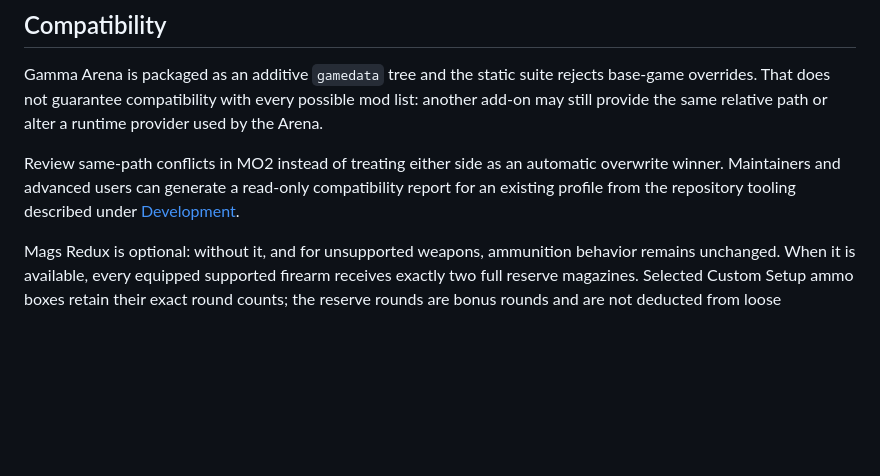
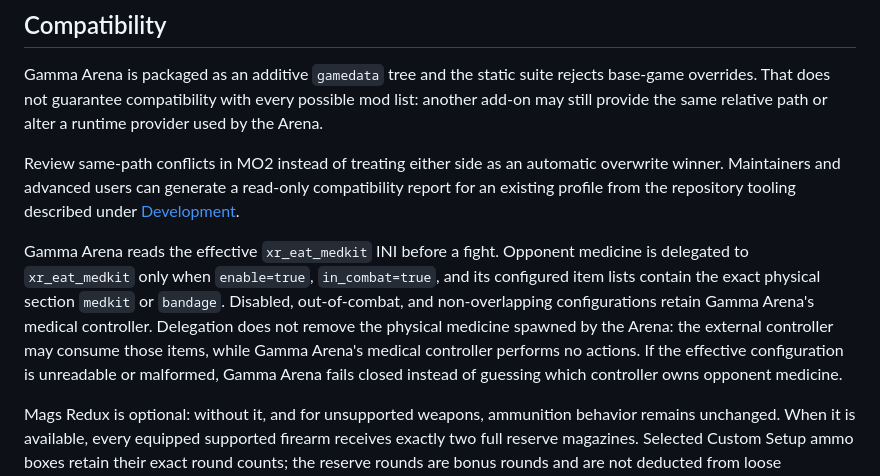
Before and after one commit to Xezard/GAMMA-Arena, a Markdown page: README.md, the part around the change. Drawn GitHub-style; blank space fills up the shorter version.

Commit message:
docs: explain NPC medical delegation

```diff
--- a/README.md
+++ b/README.md
@@ -66,6 +66,8 @@ The **Gamma Arena** MCM page controls the original Rostok commentator and crowd
 Gamma Arena is packaged as an additive `gamedata` tree and the static suite rejects base-game overrides. That does not guarantee compatibility with every possible mod list: another add-on may still provide the same relative path or alter a runtime provider used by the Arena.
 
 Review same-path conflicts in MO2 instead of treating either side as an automatic overwrite winner. Maintainers and advanced users can generate a read-only compatibility report for an existing profile from the repository tooling described under [Development](#development).
+
+Gamma Arena reads the effective `xr_eat_medkit` INI before a fight. Opponent medicine is delegated to `xr_eat_medkit` only when `enable=true`, `in_combat=true`, and its configured item lists contain the exact physical section `medkit` or `bandage`. Disabled, out-of-combat, and non-overlapping configurations retain Gamma Arena's medical controller. Delegation does not remove the physical medicine spawned by the Arena: the external controller may consume those items, while Gamma Arena's medical controller performs no actions. If the effective configuration is unreadable or malformed, Gamma Arena fails closed instead of guessing which controller owns opponent medicine.
 
 Mags Redux is optional: without it, and for unsupported weapons, ammunition behavior remains unchanged. When it is available, every equipped supported firearm receives exactly two full reserve magazines. Selected Custom Setup ammo boxes retain their exact round counts; the reserve rounds are bonus rounds and are not deducted from loose ammunition. Mags Redux pouch capacity controls which magazines are immediately carried.
 
```
Also changed, not shown: CHANGELOG.md (+1 -0 lines).
